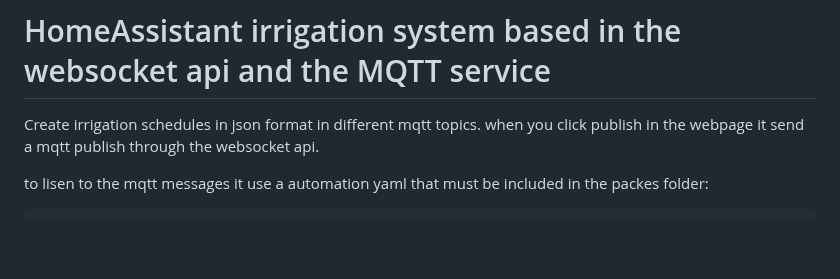
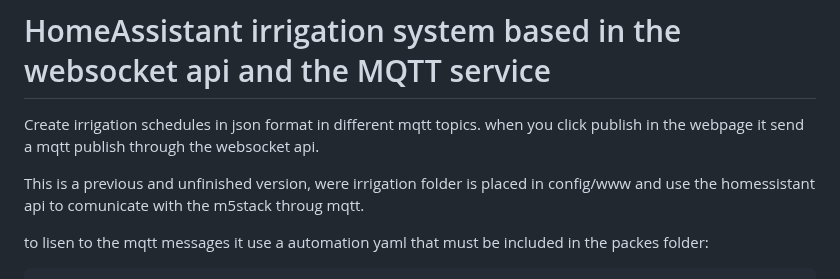
Before and after one commit to cllorens/HomeAssistant_irrigation_mqtt_schedule, a Markdown page: README.md, the part around the change. Drawn GitHub-style; blank space fills up the shorter version.

```diff
--- a/README.md
+++ b/README.md
@@ -1,6 +1,8 @@
 # HomeAssistant irrigation system based in the websocket api and the MQTT service
 Create irrigation schedules in json format in different mqtt topics.
 when you click publish in the webpage it send a mqtt publish through the websocket api.
+
+This is a previous and unfinished version, were irrigation folder is placed in config/www and use the homessistant api to comunicate with the m5stack throug mqtt.
 
 to lisen to the mqtt messages it use a automation yaml that must be included in the packes folder:
 
```
